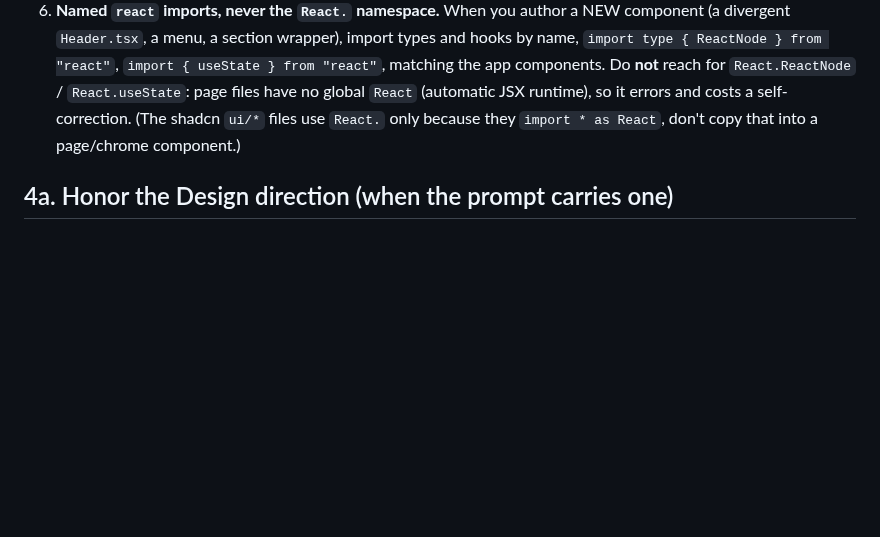
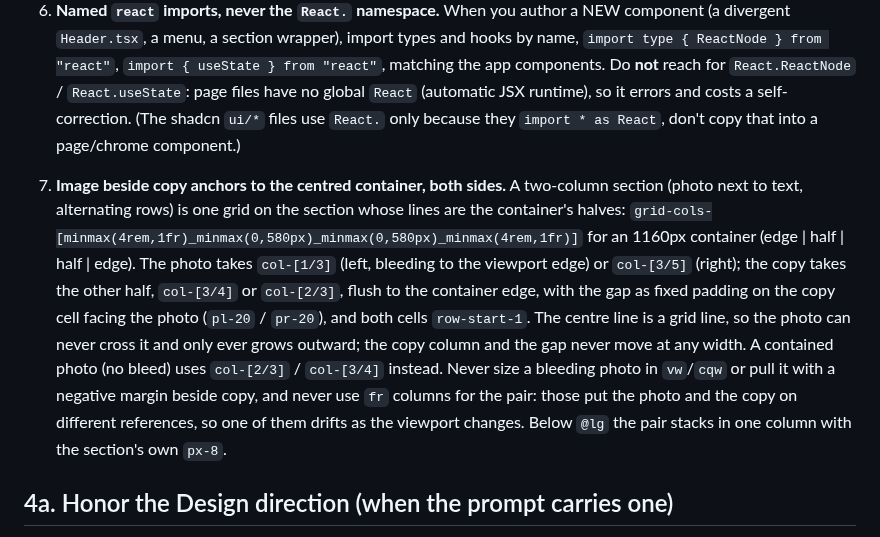
Before and after one commit to thinkany/vercel-design-template, a Markdown page: desktop/skills/design.md, the part around the change. Rendered like a GitHub page; blank space fills up the shorter version.

Commit message:
skills(design): anchored two-column rule, photo edge-to-centre, copy fixed to the container
Co-Authored-By: Claude Fable 5.1 <noreply@anthropic.com>

```diff
--- a/desktop/skills/design.md
+++ b/desktop/skills/design.md
@@ -337,6 +337,21 @@ file only when you're about to **change** it:
    errors and costs a self-correction. (The shadcn `ui/*` files use `React.` only
    because they `import * as React`, don't copy that into a page/chrome component.)
 
+7. **Image beside copy anchors to the centred container, both sides.** A two-column
+   section (photo next to text, alternating rows) is one grid on the section whose
+   lines are the container's halves: `grid-cols-[minmax(4rem,1fr)_minmax(0,580px)_minmax(0,580px)_minmax(4rem,1fr)]`
+   for an 1160px container (edge | half | half | edge). The photo takes `col-[1/3]`
+   (left, bleeding to the viewport edge) or `col-[3/5]` (right); the copy takes the
+   other half, `col-[3/4]` or `col-[2/3]`, flush to the container edge, with the gap as
+   fixed padding on the copy cell facing the photo (`pl-20` / `pr-20`), and both cells
+   `row-start-1`. The centre line is a grid line, so the photo can never cross it and
+   only ever grows outward; the copy column and the gap never move at any width. A
+   contained photo (no bleed) uses `col-[2/3]` / `col-[3/4]` instead. Never size a
+   bleeding photo in `vw`/`cqw` or pull it with a negative margin beside copy, and
+   never use `fr` columns for the pair: those put the photo and the copy on different
+   references, so one of them drifts as the viewport changes. Below `@lg` the pair
+   stacks in one column with the section's own `px-8`.
+
 ## 4a. Honor the Design direction (when the prompt carries one)
 
 Get-Designing builds inject a **`## Design direction`** block into the prompt: a sampled
```
Also changed, not shown: desktop/skills/promote-blocks.md (+4 -0 lines).
